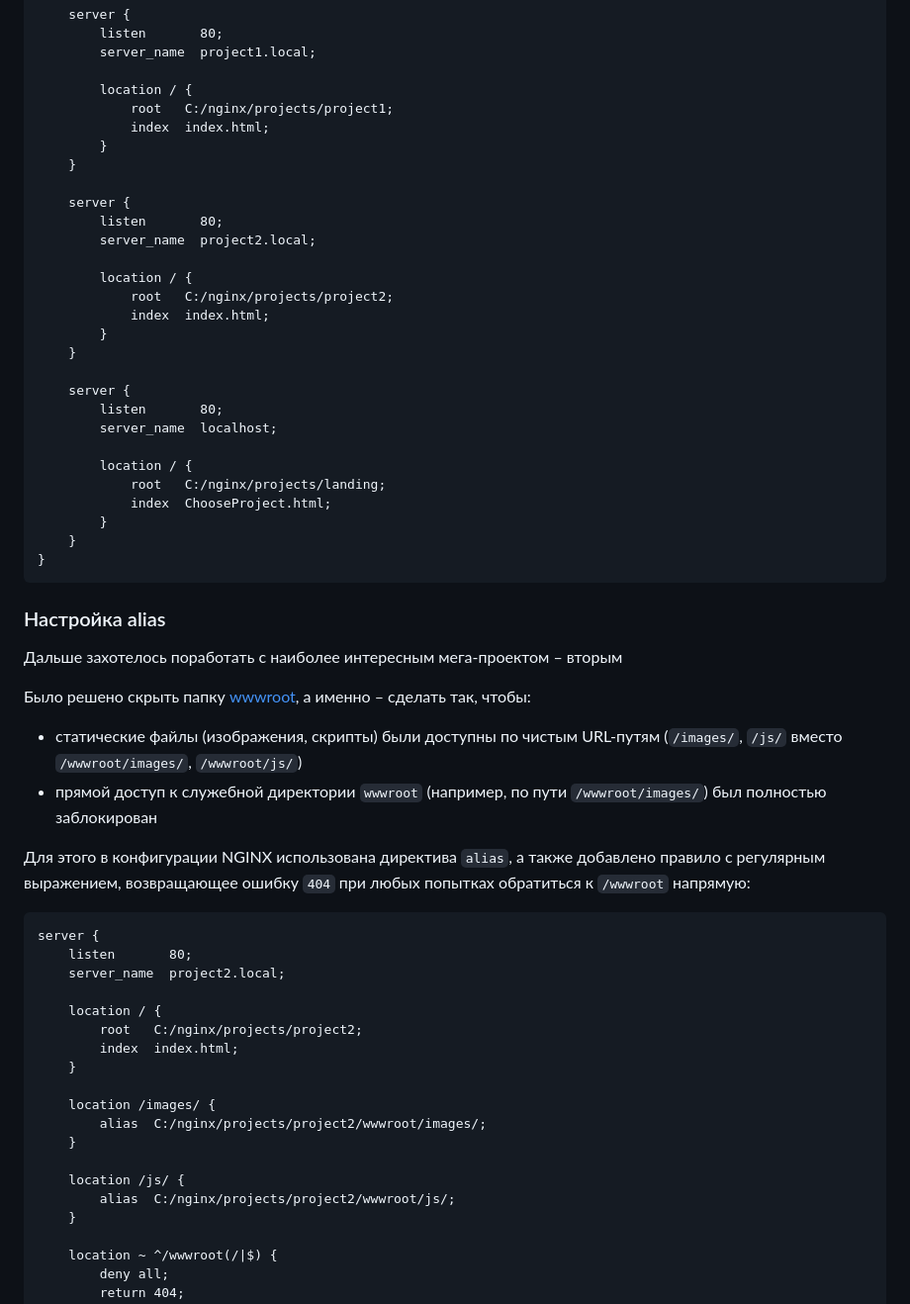
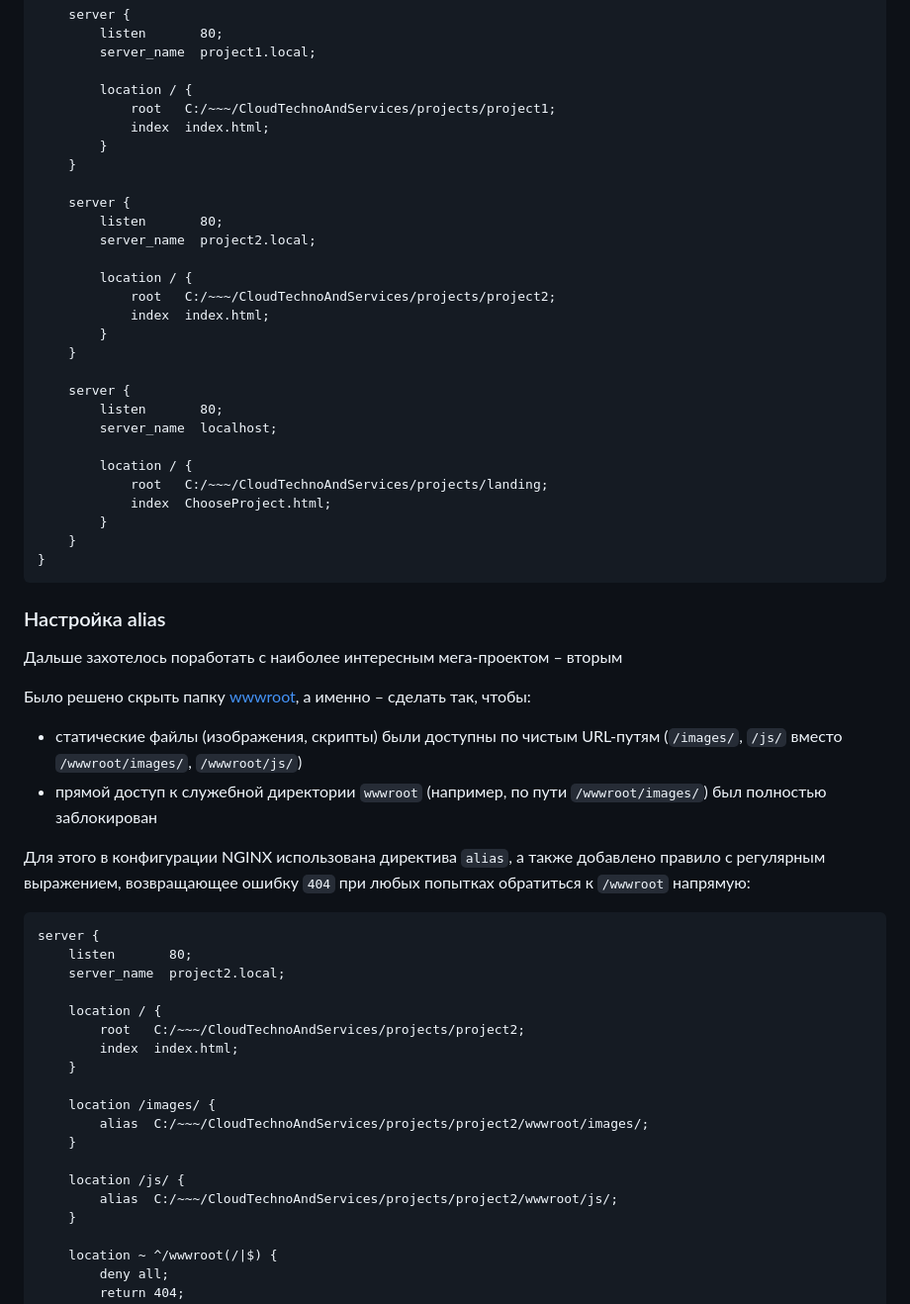
Before and after one commit to Ksenia-alex/CloudTechnoAndServices, a Markdown page: LabNginx/Отчет.md, the part around one of its changes. Shown at 99% size. Drawn GitHub-style.

```diff
--- a/LabNginx/Отчет.md
+++ b/LabNginx/Отчет.md
@@ -70,7 +70,7 @@ http {
         server_name  project1.local;
 
         location / {
-            root   C:/nginx/projects/project1;
+            root   C:/~~~/CloudTechnoAndServices/projects/project1;
             index  index.html;
         }
     }
@@ -80,7 +80,7 @@ http {
         server_name  project2.local;
 
         location / {
-            root   C:/nginx/projects/project2;
+            root   C:/~~~/CloudTechnoAndServices/projects/project2;
             index  index.html;
         }
     }
@@ -90,7 +90,7 @@ http {
         server_name  localhost;
 
         location / {
-            root   C:/nginx/projects/landing;
+            root   C:/~~~/CloudTechnoAndServices/projects/landing;
             index  ChooseProject.html;
         }
     }
@@ -114,16 +114,16 @@ server {
     server_name  project2.local;
 
     location / {
-        root   C:/nginx/projects/project2;
+        root   C:/~~~/CloudTechnoAndServices/projects/project2;
         index  index.html;
     }
 
     location /images/ {
-        alias  C:/nginx/projects/project2/wwwroot/images/;
+        alias  C:/~~~/CloudTechnoAndServices/projects/project2/wwwroot/images/;
     }
 
     location /js/ {
-        alias  C:/nginx/projects/project2/wwwroot/js/;
+        alias  C:/~~~/CloudTechnoAndServices/projects/project2/wwwroot/js/;
     }
 
     location ~ ^/wwwroot(/|$) {
```
Also changed, not shown: other parts of LabNginx/Отчет.md (+13 -13 lines).
